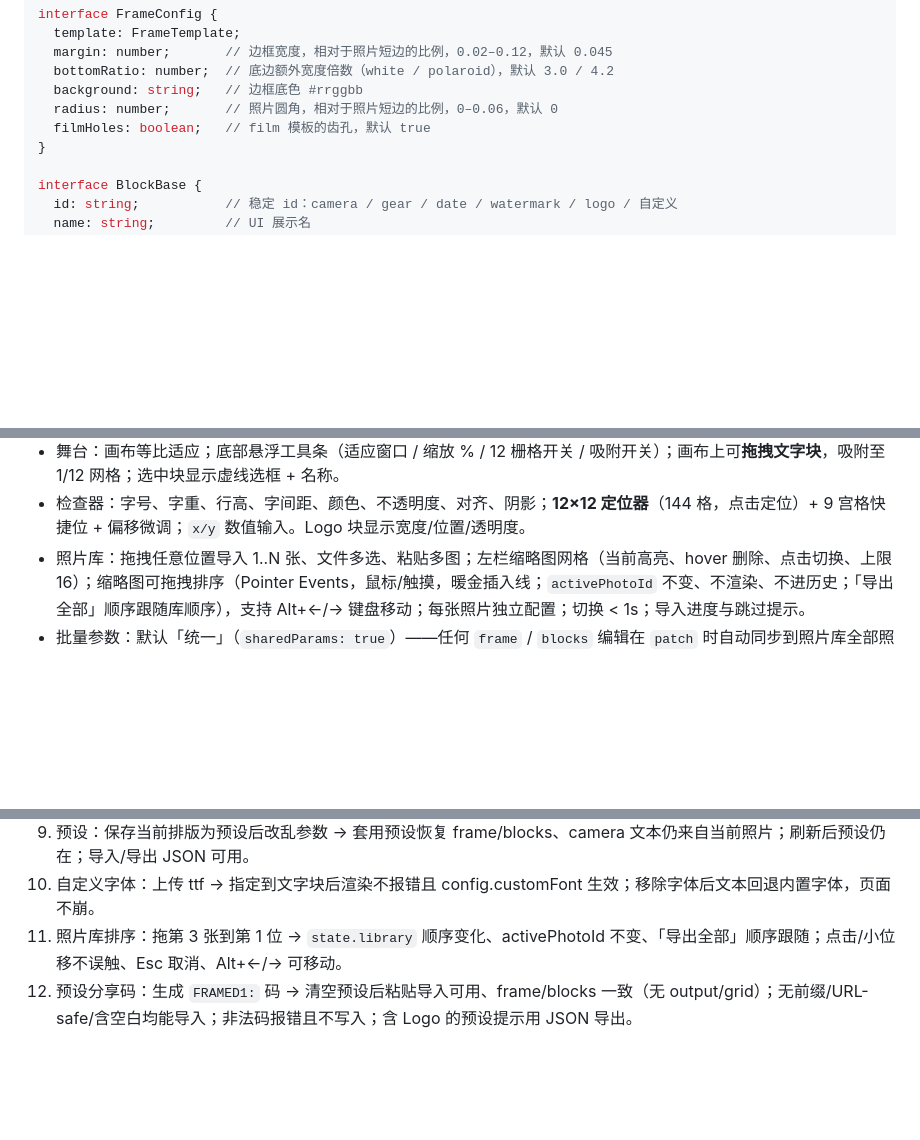
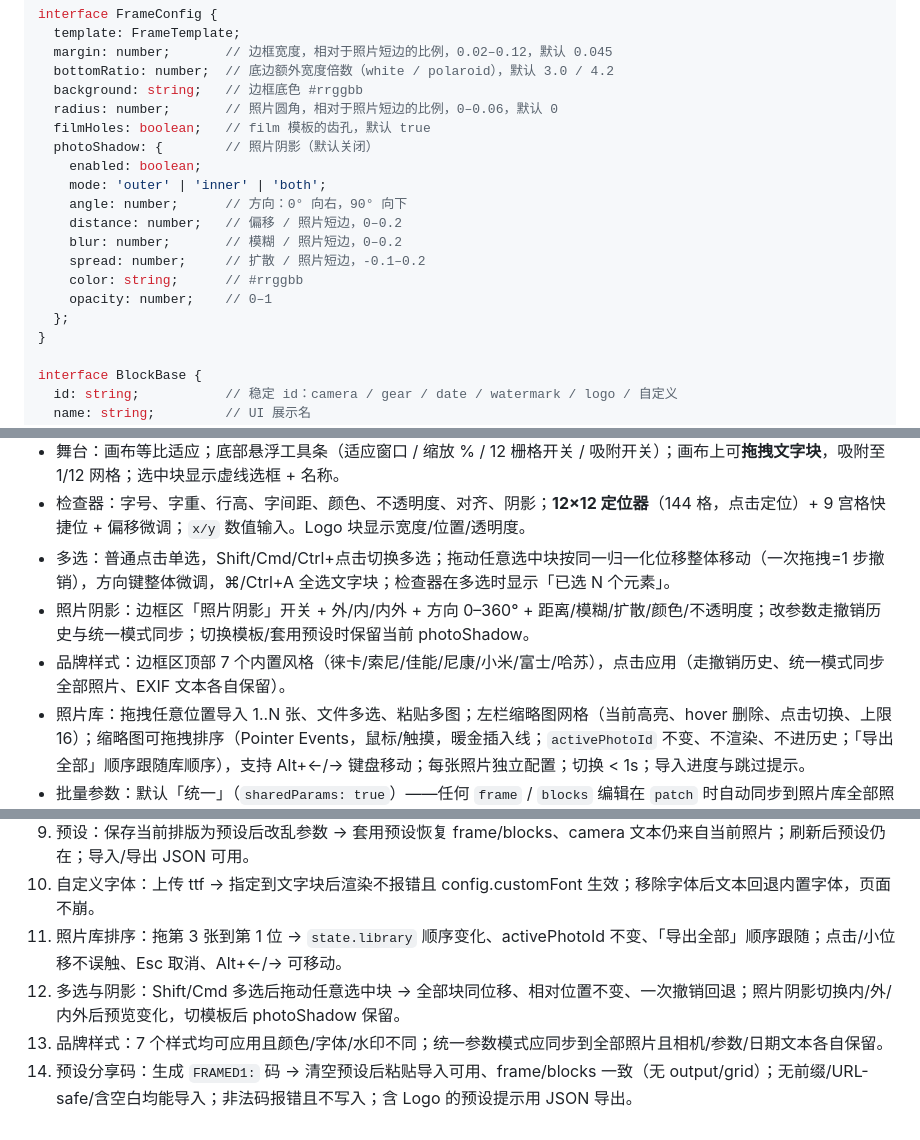
Before and after one commit to Muxiner/framed, a Markdown page: docs/CONTRACT.md, 3 parts joined by grey strips. GitHub-like rendering; blank space fills up the shorter version.

```diff
--- a/docs/CONTRACT.md
+++ b/docs/CONTRACT.md
@@ -53,6 +53,16 @@ interface FrameConfig {
   background: string;   // 边框底色 #rrggbb
   radius: number;       // 照片圆角，相对于照片短边的比例，0–0.06，默认 0
   filmHoles: boolean;   // film 模板的齿孔，默认 true
+  photoShadow: {        // 照片阴影（默认关闭）
+    enabled: boolean;
+    mode: 'outer' | 'inner' | 'both';
+    angle: number;      // 方向：0° 向右，90° 向下
+    distance: number;   // 偏移 / 照片短边，0–0.2
+    blur: number;       // 模糊 / 照片短边，0–0.2
+    spread: number;     // 扩散 / 照片短边，-0.1–0.2
+    color: string;      // #rrggbb
+    opacity: number;    // 0–1
+  };
 }
 
 interface BlockBase {
@@ -249,6 +259,9 @@ list_fonts() -> [String]                                            # 当前进
 - 控制栏分区（可折叠）：① 照片（缩略图、换图、尺寸/EXIF 摘要）② 边框（5 个模板卡片、边距/底宽/底色/圆角）③ 内容块列表（相机/参数/日期/水印，开关 + 点击选中）④ 水印（文字、字体、字号、颜色…）⑤ Logo（上传、宽度、位置）。
 - 舞台：画布等比适应；底部悬浮工具条（适应窗口 / 缩放 % / 12 栅格开关 / 吸附开关）；画布上可**拖拽文字块**，吸附至 1/12 网格；选中块显示虚线选框 + 名称。
 - 检查器：字号、字重、行高、字间距、颜色、不透明度、对齐、阴影；**12×12 定位器**（144 格，点击定位）+ 9 宫格快捷位 + 偏移微调；`x/y` 数值输入。Logo 块显示宽度/位置/透明度。
+- 多选：普通点击单选，Shift/Cmd/Ctrl+点击切换多选；拖动任意选中块按同一归一化位移整体移动（一次拖拽=1 步撤销），方向键整体微调，⌘/Ctrl+A 全选文字块；检查器在多选时显示「已选 N 个元素」。
+- 照片阴影：边框区「照片阴影」开关 + 外/内/内外 + 方向 0–360° + 距离/模糊/扩散/颜色/不透明度；改参数走撤销历史与统一模式同步；切换模板/套用预设时保留当前 photoShadow。
+- 品牌样式：边框区顶部 7 个内置风格（徕卡/索尼/佳能/尼康/小米/富士/哈苏），点击应用（走撤销历史、统一模式同步全部照片、EXIF 文本各自保留）。
 - 照片库：拖拽任意位置导入 1..N 张、文件多选、粘贴多图；左栏缩略图网格（当前高亮、hover 删除、点击切换、上限 16）；缩略图可拖拽排序（Pointer Events，鼠标/触摸，暖金插入线；`activePhotoId` 不变、不渲染、不进历史；「导出全部」顺序跟随库顺序），支持 Alt+←/→ 键盘移动；每张照片独立配置；切换 < 1s；导入进度与跳过提示。
 - 批量参数：默认「统一」（`sharedParams: true`）——任何 `frame` / `blocks` 编辑在 `patch` 时自动同步到照片库全部照片；但 `camera` / `gear` / `date` 三个文字块的**文本**按各照片 `exifTexts` 各自保留（编辑这三段只更新当前照片），其余样式/位置/水印/Logo/output/grid 全量同步。切「单独」后各照片独立，编辑只影响当前；「应用当前参数到全部」可一次性同步（文本按各图 EXIF 替换）。模式切换不进撤销栈并重置历史。
 - 预设：边框区「预设」入口，可把当前 `frame + blocks` 保存为命名预设（localStorage，上限 30），随时套用/删除/导出 JSON/导入 JSON；套用时 camera/gear/date 文本按当前照片 EXIF 替换，保留 output/grid 并走撤销历史。
@@ -311,4 +324,6 @@ cargo run -p framed-cli -- --help
 9. 预设：保存当前排版为预设后改乱参数 → 套用预设恢复 frame/blocks、camera 文本仍来自当前照片；刷新后预设仍在；导入/导出 JSON 可用。
 10. 自定义字体：上传 ttf → 指定到文字块后渲染不报错且 config.customFont 生效；移除字体后文本回退内置字体，页面不崩。
 11. 照片库排序：拖第 3 张到第 1 位 → `state.library` 顺序变化、activePhotoId 不变、「导出全部」顺序跟随；点击/小位移不误触、Esc 取消、Alt+←/→ 可移动。
-12. 预设分享码：生成 `FRAMED1:` 码 → 清空预设后粘贴导入可用、frame/blocks 一致（无 output/grid）；无前缀/URL-safe/含空白均能导入；非法码报错且不写入；含 Logo 的预设提示用 JSON 导出。
+12. 多选与阴影：Shift/Cmd 多选后拖动任意选中块 → 全部块同位移、相对位置不变、一次撤销回退；照片阴影切换内/外/内外后预览变化，切模板后 photoShadow 保留。
+13. 品牌样式：7 个样式均可应用且颜色/字体/水印不同；统一参数模式应同步到全部照片且相机/参数/日期文本各自保留。
+14. 预设分享码：生成 `FRAMED1:` 码 → 清空预设后粘贴导入可用、frame/blocks 一致（无 output/grid）；无前缀/URL-safe/含空白均能导入；非法码报错且不写入；含 Logo 的预设提示用 JSON 导出。
```
Also changed, not shown: AGENTS.md (+2 -1 lines), README.md (+10 -1 lines), docs/screenshots/ui-brand.jpg (added), docs/screenshots/ui-multi.jpg (added), docs/screenshots/ui-shadow.jpg (added), 14 other files.
